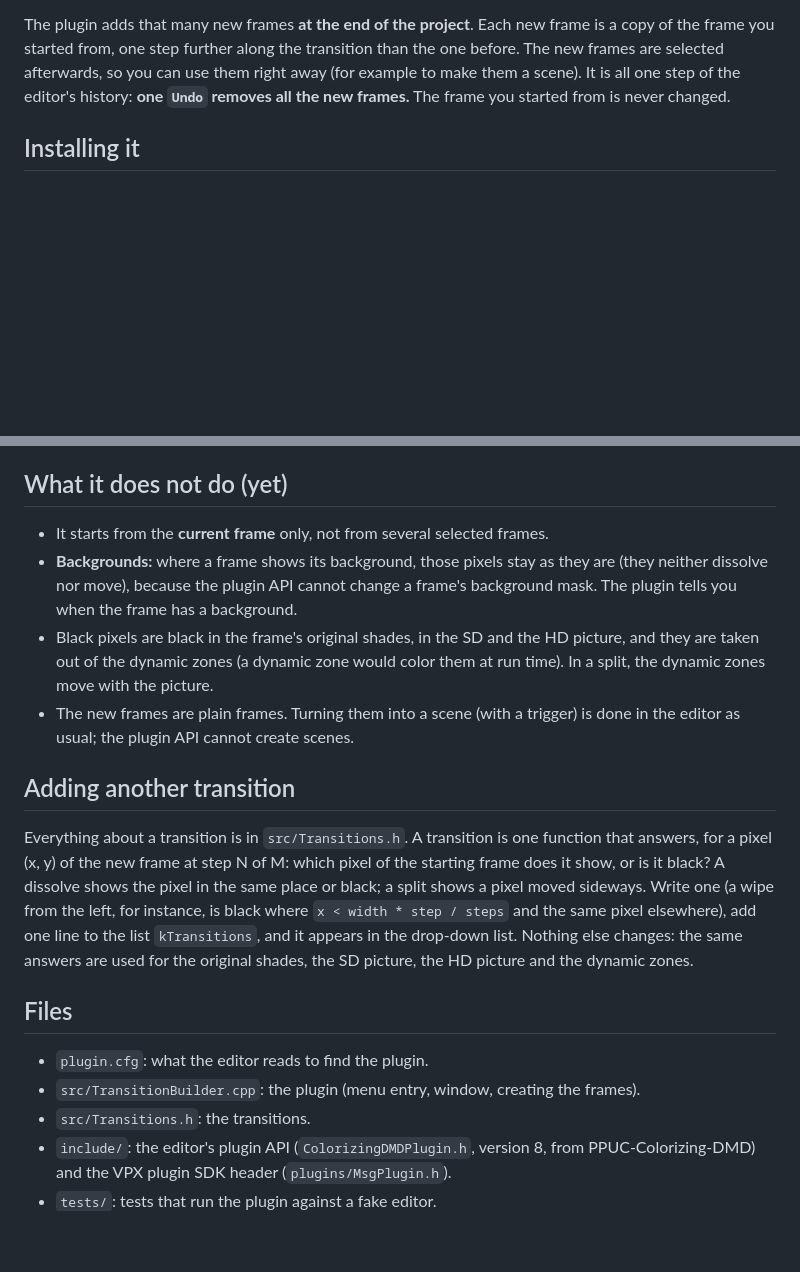
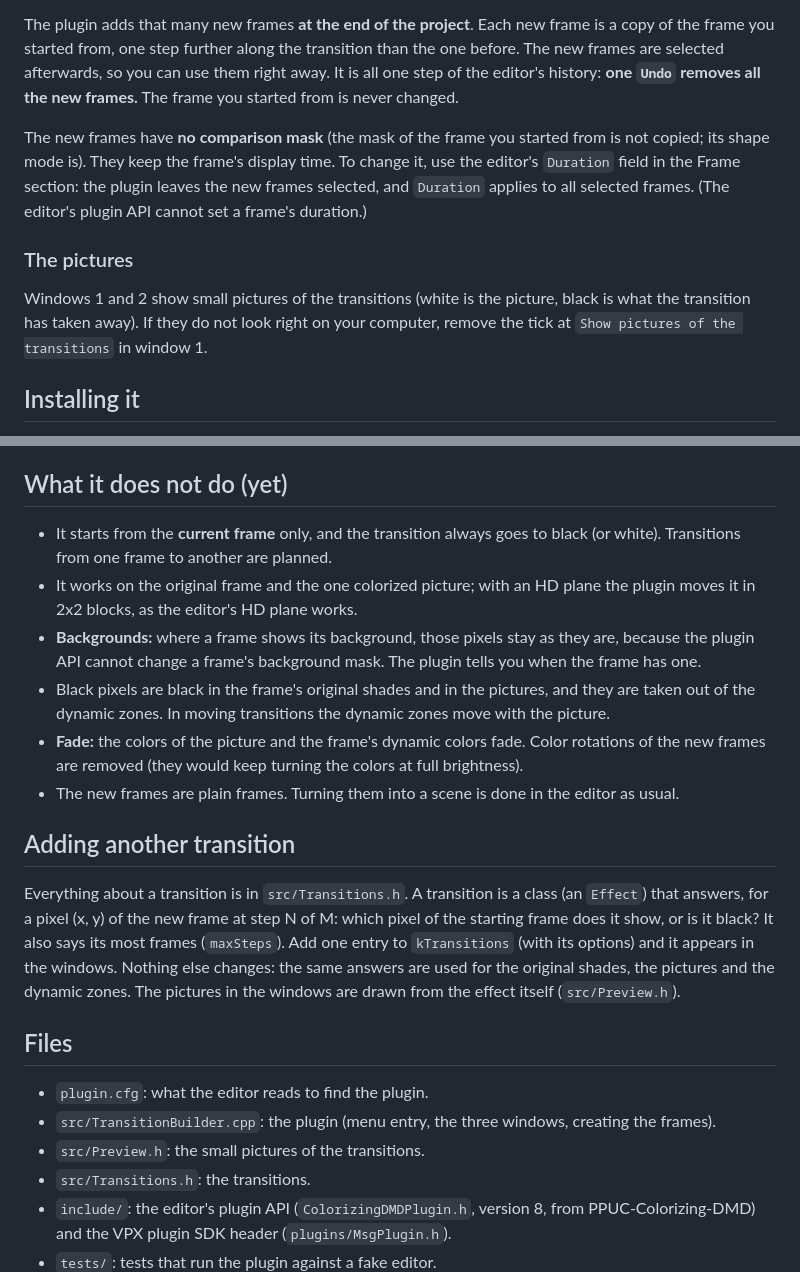
Before and after one commit to Kraken74/PPUC-CDMD-TransitionBuilder, a Markdown page: README.md, 2 parts joined by grey strips. GitHub-like rendering; blank space fills up the shorter version.

```diff
--- a/README.md
+++ b/README.md
@@ -28,9 +46,20 @@ positions to move through). A taller or wider frame allows more.
 
 The plugin adds that many new frames **at the end of the project**. Each new frame is a copy of
 the frame you started from, one step further along the transition than the one before. The new
-frames are selected afterwards, so you can use them right away (for example to
-make them a scene). It is all one step of the editor's history: **one `Undo` removes all the
-new frames.** The frame you started from is never changed.
+frames are selected afterwards, so you can use them right away. It is all one step of the
+editor's history: **one `Undo` removes all the new frames.** The frame you started from is never
+changed.
+
+The new frames have **no comparison mask** (the mask of the frame you started from is not
+copied; its shape mode is). They keep the frame's display time. To change it, use the editor's
+`Duration` field in the Frame section: the plugin leaves the new frames selected, and `Duration`
+applies to all selected frames. (The editor's plugin API cannot set a frame's duration.)
+
+### The pictures
+
+Windows 1 and 2 show small pictures of the transitions (white is the picture, black is what the
+transition has taken away). If they do not look right on your computer, remove the tick at
+`Show pictures of the transitions` in window 1.
 
 ## Installing it
 
@@ -67,30 +96,32 @@ frames. (The editor's plugin API cannot set a frame's duration, so the plugin ha
 
 ## What it does not do (yet)
 
-- It starts from the **current frame** only, not from several selected frames.
-- **Backgrounds:** where a frame shows its background, those pixels stay as they are (they
-  neither dissolve nor move), because the plugin API cannot change a frame's background mask. The plugin tells you when the frame
-  has a background.
-- Black pixels are black in the frame's original shades, in the SD and the HD picture, and they
-  are taken out of the dynamic zones (a dynamic zone would color them at run time). In a split,
-  the dynamic zones move with the picture.
-- The new frames are plain frames. Turning them into a scene (with a trigger) is done in the
-  editor as usual; the plugin API cannot create scenes.
+- It starts from the **current frame** only, and the transition always goes to black (or white).
+  Transitions from one frame to another are planned.
+- It works on the original frame and the one colorized picture; with an HD plane the plugin
+  moves it in 2x2 blocks, as the editor's HD plane works.
+- **Backgrounds:** where a frame shows its background, those pixels stay as they are, because the
+  plugin API cannot change a frame's background mask. The plugin tells you when the frame has one.
+- Black pixels are black in the frame's original shades and in the pictures, and they are taken
+  out of the dynamic zones. In moving transitions the dynamic zones move with the picture.
+- **Fade:** the colors of the picture and the frame's dynamic colors fade. Color rotations of the
+  new frames are removed (they would keep turning the colors at full brightness).
+- The new frames are plain frames. Turning them into a scene is done in the editor as usual.
 
 ## Adding another transition
 
-Everything about a transition is in `src/Transitions.h`. A transition is one function that
-answers, for a pixel (x, y) of the new frame at step N of M: which pixel of the starting frame
-does it show, or is it black? A dissolve shows the pixel in the same place or black; a split
-shows a pixel moved sideways. Write one (a wipe from the left, for instance, is black where
-`x < width * step / steps` and the same pixel elsewhere), add one line to the list
-`kTransitions`, and it appears in the drop-down list. Nothing else changes: the same answers
-are used for the original shades, the SD picture, the HD picture and the dynamic zones.
+Everything about a transition is in `src/Transitions.h`. A transition is a class (an `Effect`)
+that answers, for a pixel (x, y) of the new frame at step N of M: which pixel of the starting
+frame does it show, or is it black? It also says its most frames (`maxSteps`). Add one entry to
+`kTransitions` (with its options) and it appears in the windows. Nothing else changes: the same
+answers are used for the original shades, the pictures and the dynamic zones. The pictures in the
+windows are drawn from the effect itself (`src/Preview.h`).
 
 ## Files
 
 - `plugin.cfg`: what the editor reads to find the plugin.
-- `src/TransitionBuilder.cpp`: the plugin (menu entry, window, creating the frames).
+- `src/TransitionBuilder.cpp`: the plugin (menu entry, the three windows, creating the frames).
+- `src/Preview.h`: the small pictures of the transitions.
 - `src/Transitions.h`: the transitions.
 - `include/`: the editor's plugin API (`ColorizingDMDPlugin.h`, version 8, from
   PPUC-Colorizing-DMD) and the VPX plugin SDK header (`plugins/MsgPlugin.h`).
```
Also changed, not shown: other parts of README.md (+34 -16 lines), docs/transitions.png (added), 4 other files.
